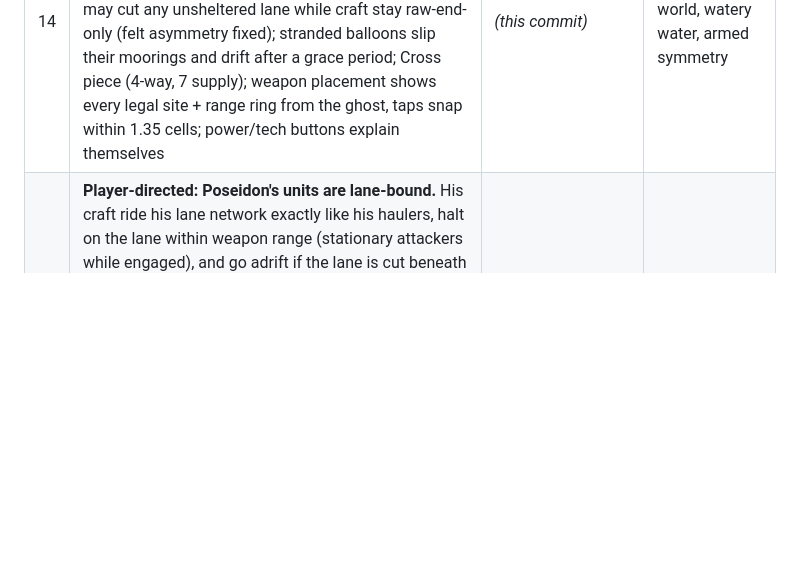
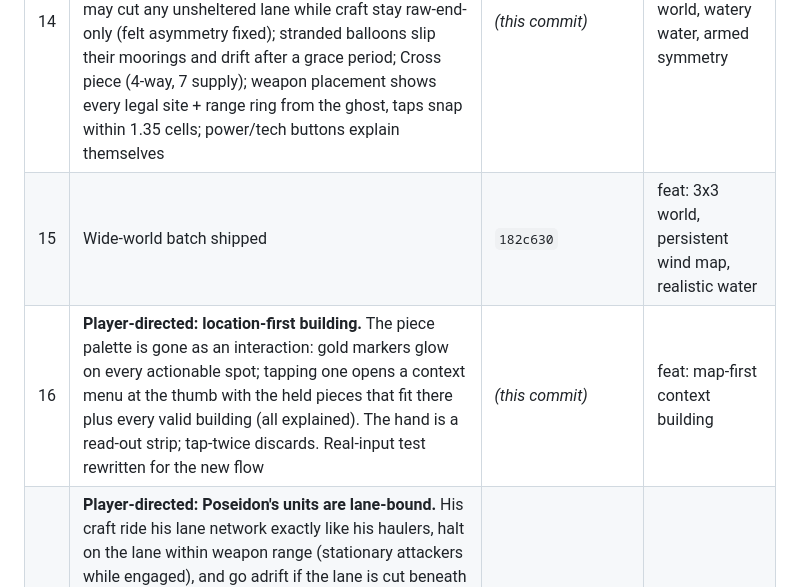
Before and after one commit to JamesDavid/Windward, a Markdown page: buildlog/BUILDLOG.md, the part around the change. Rendered like a GitHub page; blank space fills up the shorter version.

```diff
--- a/buildlog/BUILDLOG.md
+++ b/buildlog/BUILDLOG.md
@@ -104,6 +104,8 @@ ENTRY TEMPLATE — copy for each session.
 | 11 | Small rounds pushed live: fog-scaling zoom `10e3365`, README `34f3468`, drift lines `e773868`, lane-reach + roads-are-reach + water `a168820`, opening economy + tap-identify + currency colors `02a15e1`, design intent `1e74659`, README 8 `d5d4048` | (hashes inline) | several |
 | 13 | Compact top banners; Poseidon theatre to intro `e6d86f2`; spec coverage matrix `6c10075`; gauntlet test `bf81791` | (inline) | several |
 | 14 | **Player-directed batch:** 3×3-screen world (18×30 — chain bridging rewritten as greedy arm-growth after 98% failures on diagonal gaps); persistent wind-streak layer scaled to water area; realistic water (depth-tinted shallows, coastline foam, Phong bump ripples); guns may cut any unsheltered lane while craft stay raw-end-only (felt asymmetry fixed); stranded balloons slip their moorings and drift after a grace period; Cross piece (4-way, 7 supply); weapon placement shows every legal site + range ring from the ghost, taps snap within 1.35 cells; power/tech buttons explain themselves | *(this commit)* | feat: wide world, watery water, armed symmetry |
+| 15 | Wide-world batch shipped | `182c630` | feat: 3x3 world, persistent wind map, realistic water |
+| 16 | **Player-directed: location-first building.** The piece palette is gone as an interaction: gold markers glow on every actionable spot; tapping one opens a context menu at the thumb with the held pieces that fit there plus every valid building (all explained). The hand is a read-out strip; tap-twice discards. Real-input test rewritten for the new flow | *(this commit)* | feat: map-first context building |
 | 12 | **Player-directed: Poseidon's units are lane-bound.** His craft ride his lane network exactly like his haulers, halt on the lane within weapon range (stationary attackers while engaged), and go adrift if the lane is cut beneath them. Craft HP raised (42/62/112) because single-file approaches are easier to shell; transports get a 2.2 assault reach inland. With this, the naive scripted player now survives all nine waves — pressure comes from his expansion, exactly as directed. Also: unique art per structure type (rust vane drum with spinning arms, navy zeppelin battery, bronze shield pylon), burning states on wounded structures, muzzle flares, flying embers, attack sounds (throttled), self-explanatory build menus with one-line descriptions | *(this commit)* | feat: lane-bound assaults, unique unit art, combat noise |
 | 9 | **Rules change (player-directed): paths are invulnerable along their length.** Only raw open ends (uncapped tips) and structures can be attacked; a tower caps its tip; islands moor their ends. Symmetric for Poseidon's lanes. Networks now erode from open tips, and the collapse drama comes from *inline* structures exploding (routes continued through a tower's ports) — which is exactly the §14.0 shape. Wave-5 test updated to the inline-battery shape and passes. Tidal Surge keeps its mid-corridor bite as the one divine exception | *(this commit)* | feat: raw-end exposure rule |
 
```
Also changed, not shown: README.md (+6 -0 lines), screenshots/ctxmenu.png (added), 5 other files.
